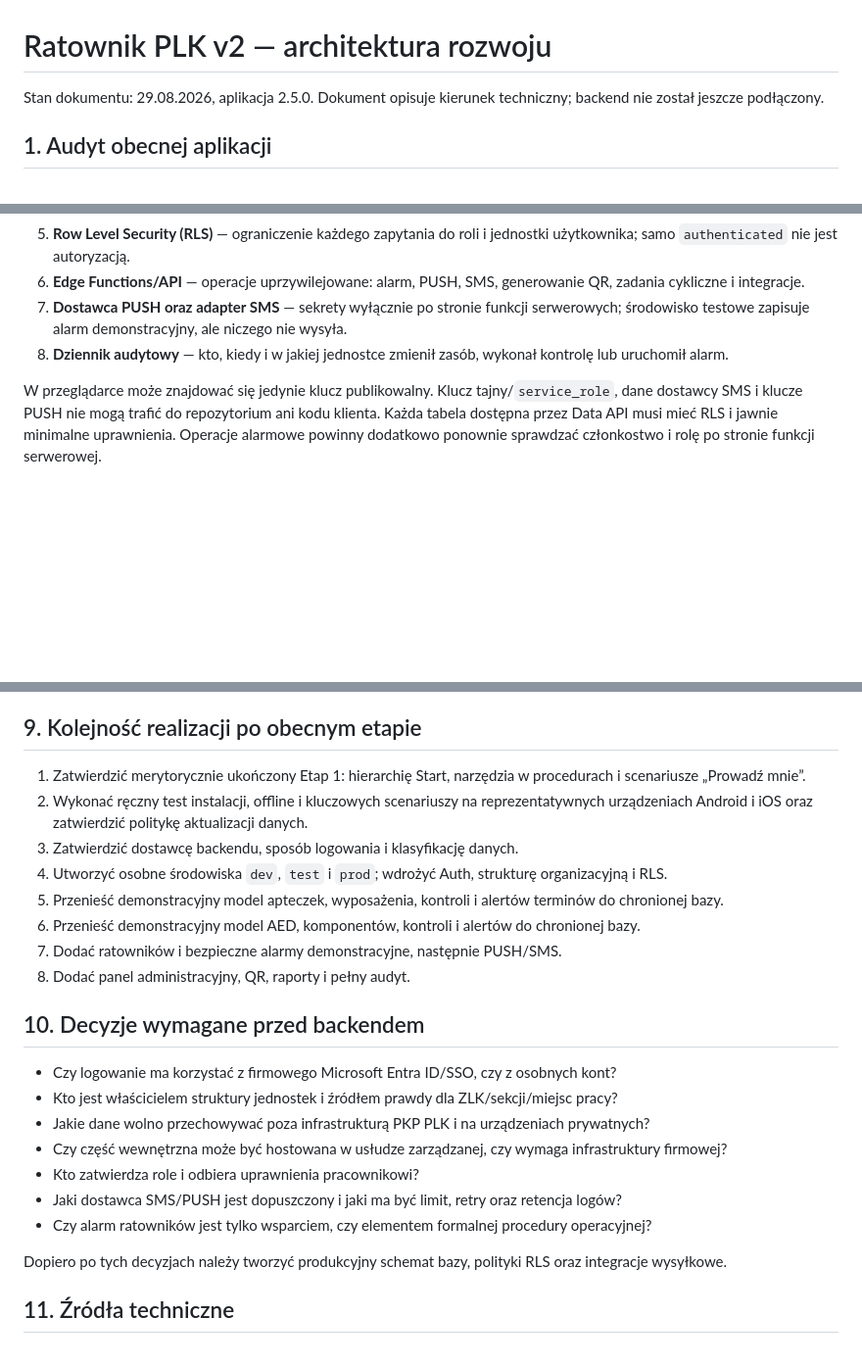
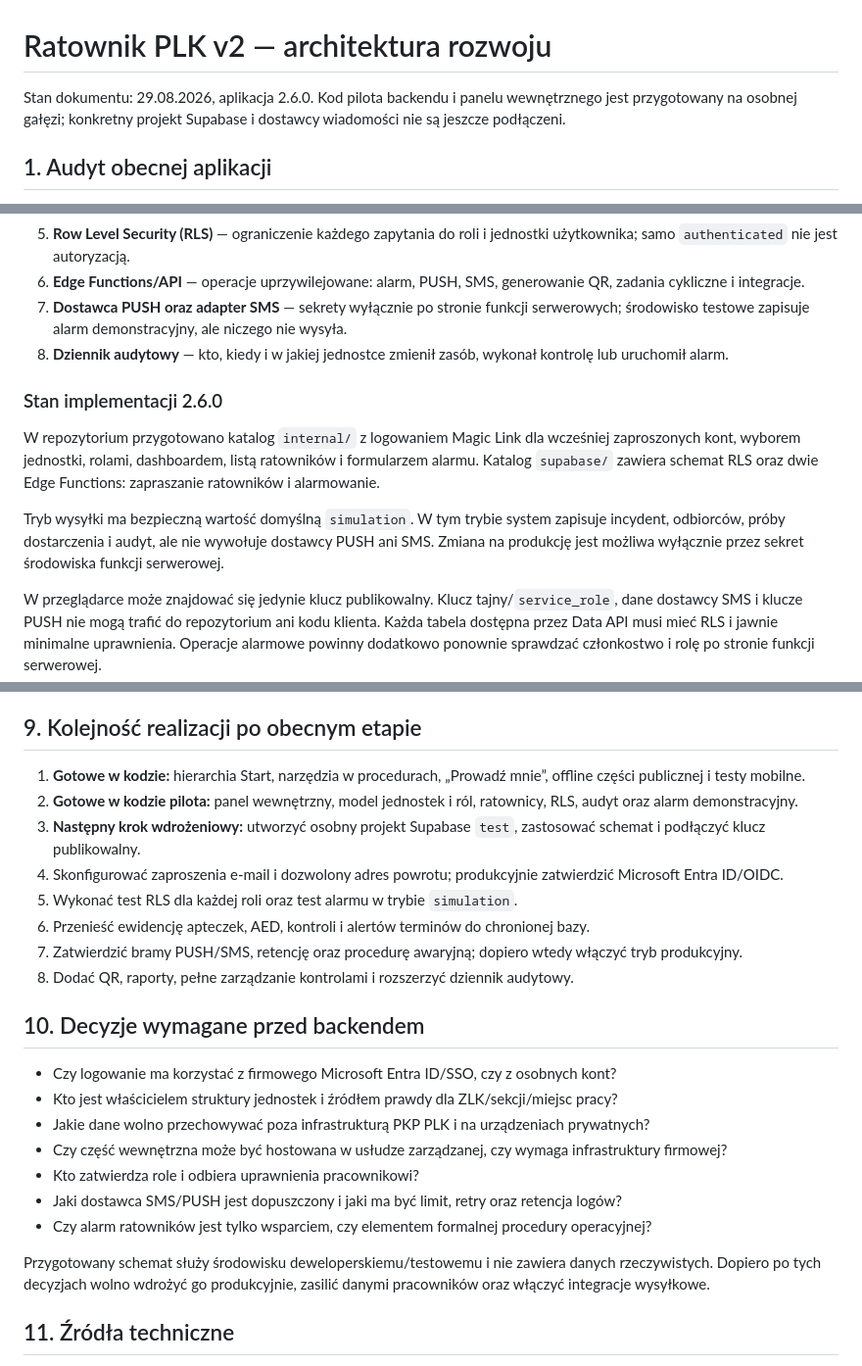
Before and after one commit to piotrpf50941-gif/PLK_ratownik_v2, a Markdown page: docs/ARCHITEKTURA_ROZWOJU.md, 3 parts joined by grey strips. Shown at 98% size. GitHub-like rendering; blank space fills up the shorter version.

Commit message:
Update architecture for internal platform pilot

```diff
--- a/docs/ARCHITEKTURA_ROZWOJU.md
+++ b/docs/ARCHITEKTURA_ROZWOJU.md
@@ -1,6 +1,6 @@
 # Ratownik PLK v2 — architektura rozwoju
 
-Stan dokumentu: 29.08.2026, aplikacja 2.5.0. Dokument opisuje kierunek techniczny; backend nie został jeszcze podłączony.
+Stan dokumentu: 29.08.2026, aplikacja 2.6.0. Kod pilota backendu i panelu wewnętrznego jest przygotowany na osobnej gałęzi; konkretny projekt Supabase i dostawcy wiadomości nie są jeszcze podłączeni.
 
 ## 1. Audyt obecnej aplikacji
 
@@ -53,6 +53,12 @@ Najprostszy do etapowego utrzymania wariant:
 6. **Edge Functions/API** — operacje uprzywilejowane: alarm, PUSH, SMS, generowanie QR, zadania cykliczne i integracje.
 7. **Dostawca PUSH oraz adapter SMS** — sekrety wyłącznie po stronie funkcji serwerowych; środowisko testowe zapisuje alarm demonstracyjny, ale niczego nie wysyła.
 8. **Dziennik audytowy** — kto, kiedy i w jakiej jednostce zmienił zasób, wykonał kontrolę lub uruchomił alarm.
+
+### Stan implementacji 2.6.0
+
+W repozytorium przygotowano katalog `internal/` z logowaniem Magic Link dla wcześniej zaproszonych kont, wyborem jednostki, rolami, dashboardem, listą ratowników i formularzem alarmu. Katalog `supabase/` zawiera schemat RLS oraz dwie Edge Functions: zapraszanie ratowników i alarmowanie.
+
+Tryb wysyłki ma bezpieczną wartość domyślną `simulation`. W tym trybie system zapisuje incydent, odbiorców, próby dostarczenia i audyt, ale nie wywołuje dostawcy PUSH ani SMS. Zmiana na produkcję jest możliwa wyłącznie przez sekret środowiska funkcji serwerowej.
 
 W przeglądarce może znajdować się jedynie klucz publikowalny. Klucz tajny/`service_role`, dane dostawcy SMS i klucze PUSH nie mogą trafić do repozytorium ani kodu klienta. Każda tabela dostępna przez Data API musi mieć RLS i jawnie minimalne uprawnienia. Operacje alarmowe powinny dodatkowo ponownie sprawdzać członkostwo i rolę po stronie funkcji serwerowej.
 
@@ -120,14 +126,14 @@ Profil użytkownika łączy `auth.users` z jednym lub kilkoma rekordami `members
 
 ## 9. Kolejność realizacji po obecnym etapie
 
-1. Zatwierdzić merytorycznie ukończony Etap 1: hierarchię Start, narzędzia w procedurach i scenariusze „Prowadź mnie”.
-2. Wykonać ręczny test instalacji, offline i kluczowych scenariuszy na reprezentatywnych urządzeniach Android i iOS oraz zatwierdzić politykę aktualizacji danych.
-3. Zatwierdzić dostawcę backendu, sposób logowania i klasyfikację danych.
-4. Utworzyć osobne środowiska `dev`, `test` i `prod`; wdrożyć Auth, strukturę organizacyjną i RLS.
-5. Przenieść demonstracyjny model apteczek, wyposażenia, kontroli i alertów terminów do chronionej bazy.
-6. Przenieść demonstracyjny model AED, komponentów, kontroli i alertów do chronionej bazy.
-7. Dodać ratowników i bezpieczne alarmy demonstracyjne, następnie PUSH/SMS.
-8. Dodać panel administracyjny, QR, raporty i pełny audyt.
+1. **Gotowe w kodzie:** hierarchia Start, narzędzia w procedurach, „Prowadź mnie”, offline części publicznej i testy mobilne.
+2. **Gotowe w kodzie pilota:** panel wewnętrzny, model jednostek i ról, ratownicy, RLS, audyt oraz alarm demonstracyjny.
+3. **Następny krok wdrożeniowy:** utworzyć osobny projekt Supabase `test`, zastosować schemat i podłączyć klucz publikowalny.
+4. Skonfigurować zaproszenia e-mail i dozwolony adres powrotu; produkcyjnie zatwierdzić Microsoft Entra ID/OIDC.
+5. Wykonać test RLS dla każdej roli oraz test alarmu w trybie `simulation`.
+6. Przenieść ewidencję apteczek, AED, kontroli i alertów terminów do chronionej bazy.
+7. Zatwierdzić bramy PUSH/SMS, retencję oraz procedurę awaryjną; dopiero wtedy włączyć tryb produkcyjny.
+8. Dodać QR, raporty, pełne zarządzanie kontrolami i rozszerzyć dziennik audytowy.
 
 ## 10. Decyzje wymagane przed backendem
 
@@ -139,7 +145,7 @@ Profil użytkownika łączy `auth.users` z jednym lub kilkoma rekordami `members
 - Jaki dostawca SMS/PUSH jest dopuszczony i jaki ma być limit, retry oraz retencja logów?
 - Czy alarm ratowników jest tylko wsparciem, czy elementem formalnej procedury operacyjnej?
 
-Dopiero po tych decyzjach należy tworzyć produkcyjny schemat bazy, polityki RLS oraz integracje wysyłkowe.
+Przygotowany schemat służy środowisku deweloperskiemu/testowemu i nie zawiera danych rzeczywistych. Dopiero po tych decyzjach wolno wdrożyć go produkcyjnie, zasilić danymi pracowników oraz włączyć integracje wysyłkowe.
 
 ## 11. Źródła techniczne
 
```
